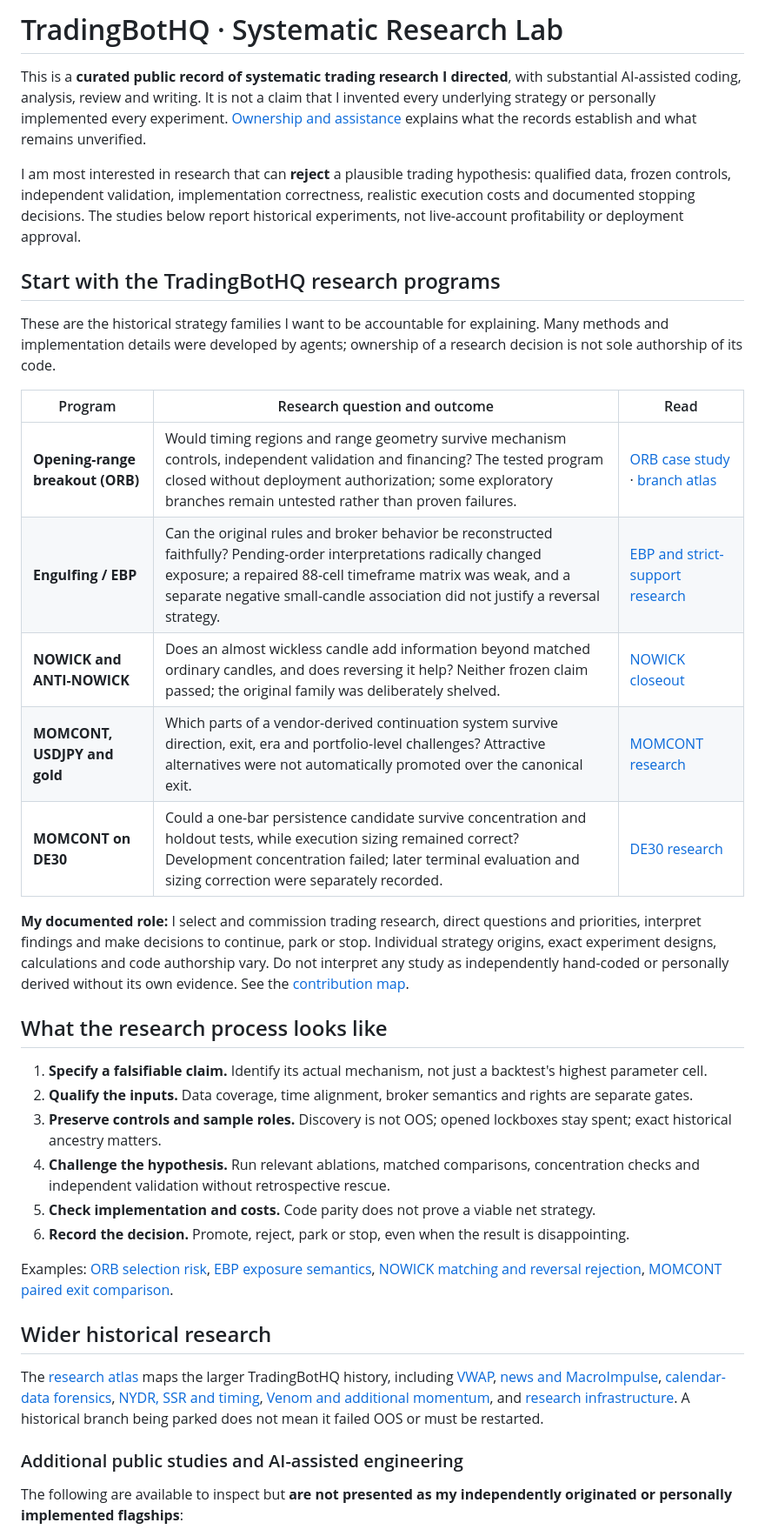
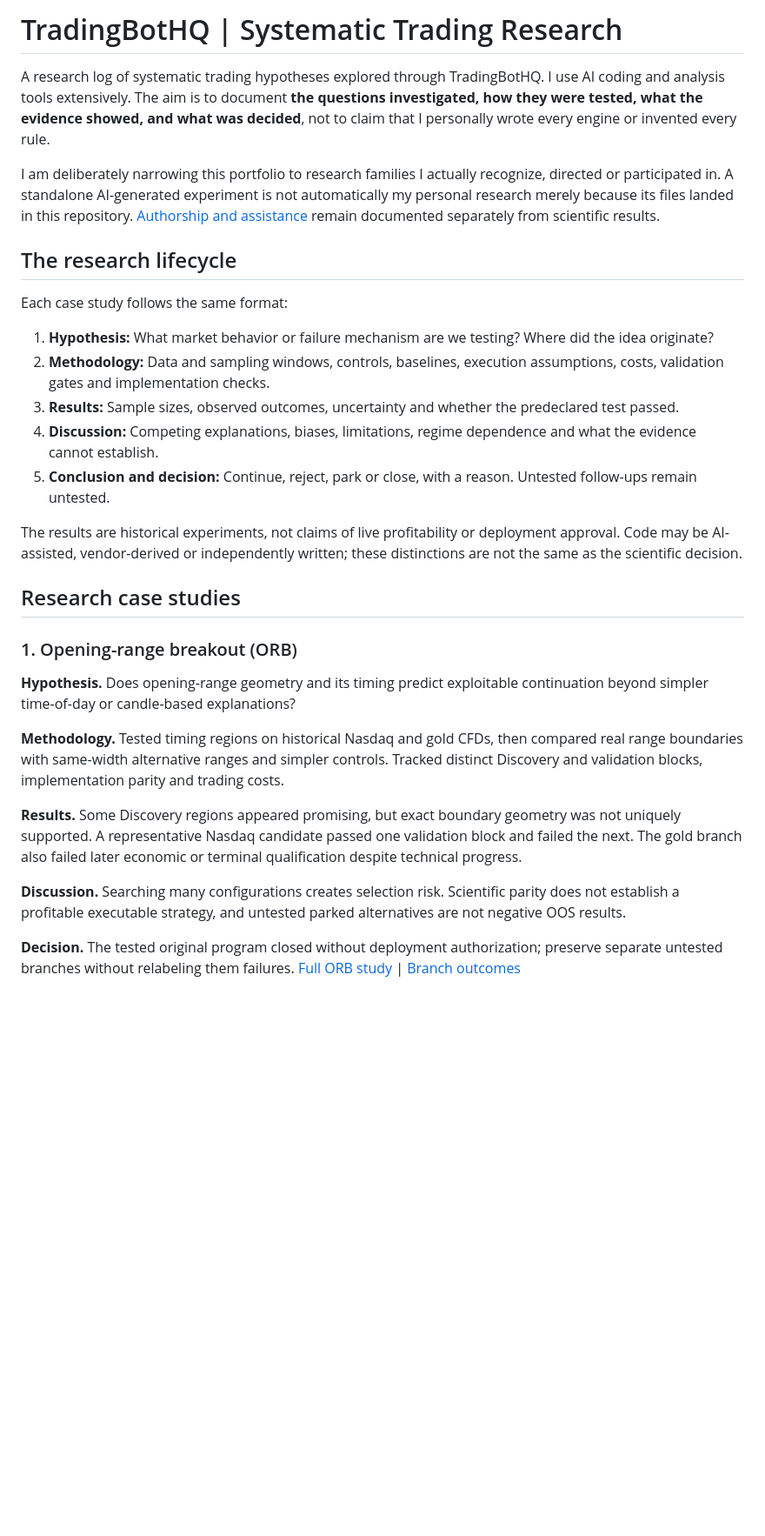
Before and after one commit to vda93/systematic-research-lab, a Markdown page: README.md, the part around one of its changes. Shown at 87% size. Rendered like a GitHub page; blank space fills up the shorter version.

Commit message:
docs: use hypothesis-method-results-discussion-decision format for actual research

```diff
--- a/README.md
+++ b/README.md
@@ -1,39 +1,32 @@
-# TradingBotHQ · Systematic Research Lab
+# TradingBotHQ | Systematic Trading Research
 
-This is a **curated public record of systematic trading research I directed**, with substantial AI-assisted coding, analysis, review and writing. It is not a claim that I invented every underlying strategy or personally implemented every experiment. [Ownership and assistance](docs/ownership.md) explains what the records establish and what remains unverified.
+A research log of systematic trading hypotheses explored through TradingBotHQ. I use AI coding and analysis tools extensively. The aim is to document **the questions investigated, how they were tested, what the evidence showed, and what was decided**, not to claim that I personally wrote every engine or invented every rule.
 
-I am most interested in research that can **reject** a plausible trading hypothesis: qualified data, frozen controls, independent validation, implementation correctness, realistic execution costs and documented stopping decisions. The studies below report historical experiments, not live-account profitability or deployment approval.
+I am deliberately narrowing this portfolio to research families I actually recognize, directed or participated in. A standalone AI-generated experiment is not automatically my personal research merely because its files landed in this repository. [Authorship and assistance](docs/ownership.md) remain documented separately from scientific results.
 
-## Start with the TradingBotHQ research programs
+## The research lifecycle
 
-These are the historical strategy families I want to be accountable for explaining. Many methods and implementation details were developed by agents; ownership of a research decision is not sole authorship of its code.
+Each case study follows the same format:
 
-| Program | Research question and outcome | Read |
-| --- | --- | --- |
-| **Opening-range breakout (ORB)** | Would timing regions and range geometry survive mechanism controls, independent validation and financing? The tested program closed without deployment authorization; some exploratory branches remain untested rather than proven failures. | [ORB case study](studies/opening-range.md) · [branch atlas](studies/opening-range-atlas.md) |
-| **Engulfing / EBP** | Can the original rules and broker behavior be reconstructed faithfully? Pending-order interpretations radically changed exposure; a repaired 88-cell timeframe matrix was weak, and a separate negative small-candle association did not justify a reversal strategy. | [EBP and strict-support research](studies/engulfing-and-support.md) |
-| **NOWICK and ANTI-NOWICK** | Does an almost wickless candle add information beyond matched ordinary candles, and does reversing it help? Neither frozen claim passed; the original family was deliberately shelved. | [NOWICK closeout](studies/nowick.md) |
-| **MOMCONT, USDJPY and gold** | Which parts of a vendor-derived continuation system survive direction, exit, era and portfolio-level challenges? Attractive alternatives were not automatically promoted over the canonical exit. | [MOMCONT research](studies/momentum-continuation.md) |
-| **MOMCONT on DE30** | Could a one-bar persistence candidate survive concentration and holdout tests, while execution sizing remained correct? Development concentration failed; later terminal evaluation and sizing correction were separately recorded. | [DE30 research](studies/de30-continuation.md) |
+1. **Hypothesis:** What market behavior or failure mechanism are we testing? Where did the idea originate?
+2. **Methodology:** Data and sampling windows, controls, baselines, execution assumptions, costs, validation gates and implementation checks.
+3. **Results:** Sample sizes, observed outcomes, uncertainty and whether the predeclared test passed.
+4. **Discussion:** Competing explanations, biases, limitations, regime dependence and what the evidence cannot establish.
+5. **Conclusion and decision:** Continue, reject, park or close, with a reason. Untested follow-ups remain untested.
 
-**My documented role:** I select and commission trading research, direct questions and priorities, interpret findings and make decisions to continue, park or stop. Individual strategy origins, exact experiment designs, calculations and code authorship vary. Do not interpret any study as independently hand-coded or personally derived without its own evidence. See the [contribution map](docs/ownership.md).
+The results are historical experiments, not claims of live profitability or deployment approval. Code may be AI-assisted, vendor-derived or independently written; these distinctions are not the same as the scientific decision.
 
-## What the research process looks like
+## Research case studies
 
-1. **Specify a falsifiable claim.** Identify its actual mechanism, not just a backtest's highest parameter cell.
-2. **Qualify the inputs.** Data coverage, time alignment, broker semantics and rights are separate gates.
-3. **Preserve controls and sample roles.** Discovery is not OOS; opened lockboxes stay spent; exact historical ancestry matters.
-4. **Challenge the hypothesis.** Run relevant ablations, matched comparisons, concentration checks and independent validation without retrospective rescue.
-5. **Check implementation and costs.** Code parity does not prove a viable net strategy.
-6. **Record the decision.** Promote, reject, park or stop, even when the result is disappointing.
+### 1. Opening-range breakout (ORB)
 
-Examples: [ORB selection risk](studies/opening-range.md), [EBP exposure semantics](studies/engulfing-and-support.md), [NOWICK matching and reversal rejection](studies/nowick.md), [MOMCONT paired exit comparison](studies/momentum-continuation.md).
+**Hypothesis.** Does opening-range geometry and its timing predict exploitable continuation beyond simpler time-of-day or candle-based explanations?
 
-## Wider historical research
+**Methodology.** Tested timing regions on historical Nasdaq and gold CFDs, then compared real range boundaries with same-width alternative ranges and simpler controls. Tracked distinct Discovery and validation blocks, implementation parity and trading costs.
 
-The [research atlas](docs/research-atlas.md) maps the larger TradingBotHQ history, including [VWAP](studies/vwap-research.md), [news and MacroImpulse](studies/news-research.md), [calendar-data forensics](studies/data-forensics.md), [NYDR, SSR and timing](studies/reconstruction-and-timing.md), [Venom and additional momentum](studies/momentum-and-execution.md), and [research infrastructure](studies/research-engineering.md). A historical branch being parked does not mean it failed OOS or must be restarted.
+**Results.** Some Discovery regions appeared promising, but exact boundary geometry was not uniquely supported. A representative Nasdaq candidate passed one validation block and failed the next. The gold branch also failed later economic or terminal qualification despite technical progress.
 
-### Additional public studies and AI-assisted engineering
+**Discussion.** Searching many configurations creates selection risk. Scientific parity does not establish a profitable executable strategy, and untested parked alternatives are not negative OOS results.
 
-The following are available to inspect but **are not presented as my independently originated or personally implemented flagships**:
+**Decision.** The tested original program closed without deployment authorization; preserve separate untested branches without relabeling them failures. [Full ORB study](studies/opening-range.md) | [Branch outcomes](studies/opening-range-atlas.md)
 
```
Also changed, not shown: other parts of README.md (+53 -20 lines).
